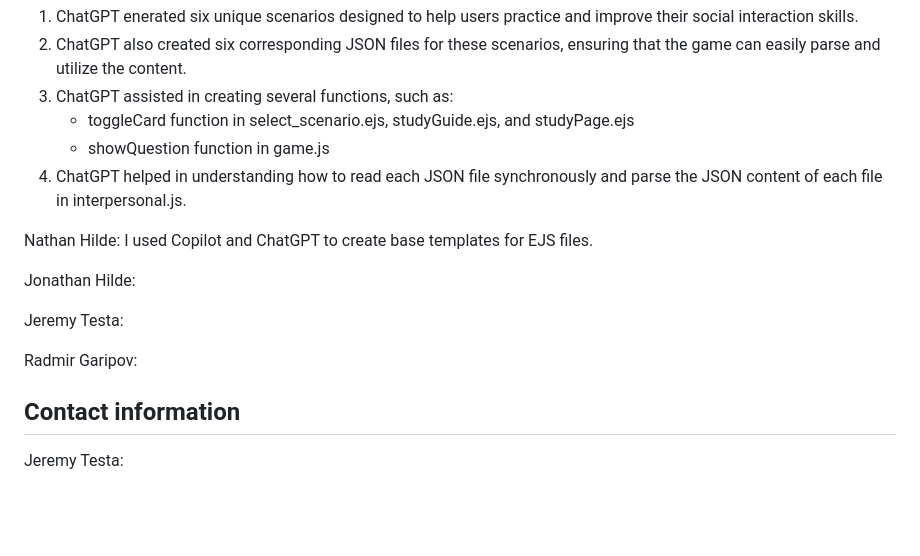
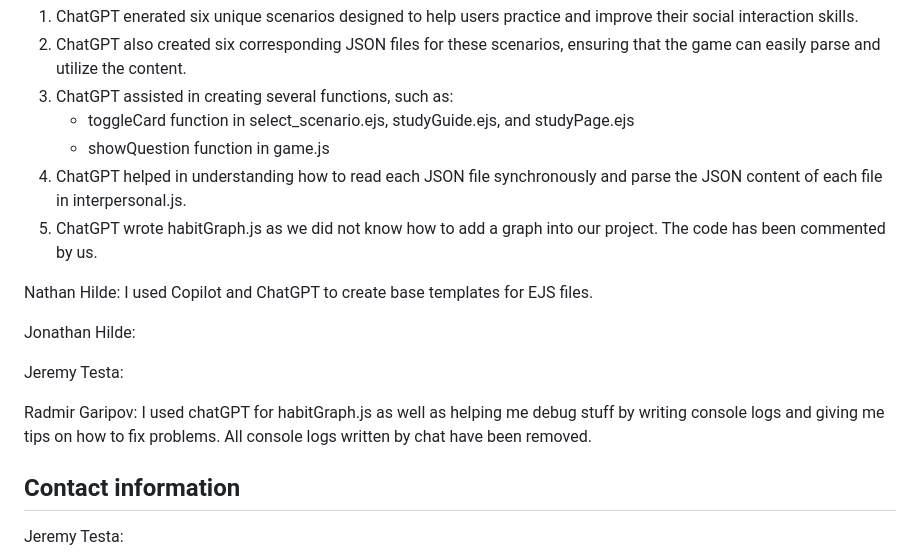
Before and after one commit to Cyconi/2800-202410-BBY23, a Markdown page: README.md, the part around the change. GitHub-like rendering; blank space fills up the shorter version.

Commit message:
Added my part for the ai service part in readme

```diff
--- a/README.md
+++ b/README.md
@@ -263,6 +263,7 @@ Specifically:
    - toggleCard function in select_scenario.ejs, studyGuide.ejs, and studyPage.ejs
    - showQuestion function in game.js
 4. ChatGPT helped in understanding how to read each JSON file synchronously and parse the JSON content of each file in interpersonal.js.
+5. ChatGPT wrote habitGraph.js as we did not know how to add a graph into our project. The code has been commented by us.
 
 Nathan Hilde:
 I used Copilot and ChatGPT to create base templates for EJS files.
@@ -272,7 +273,8 @@ Jonathan Hilde:
 Jeremy Testa:
 
 Radmir Garipov:
-
+I used chatGPT for habitGraph.js as well as helping me debug stuff by writing console logs and giving me tips on how to fix problems.
+All console logs written by chat have been removed.
 
 ## Contact information
 Jeremy Testa:
```
